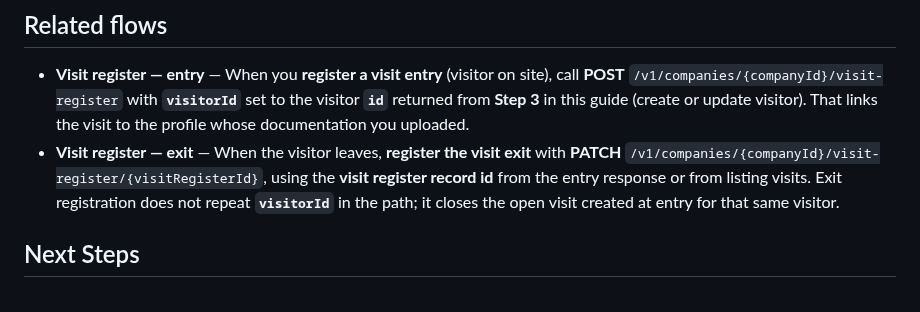
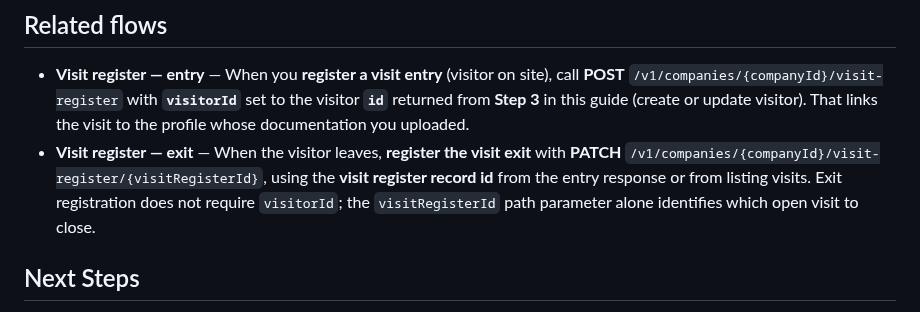
Before and after one commit to twind-ops/TwindApi-PublicOpenApi, a Markdown page: guides/visits-documentation-upload-api.md, the part around the change. Rendered like a GitHub page.

Commit message:
Update guides/visits-documentation-upload-api.md
Co-authored-by: greptile-apps[bot] <165735046+greptile-apps[bot]@users.noreply.github.com>

```diff
--- a/guides/visits-documentation-upload-api.md
+++ b/guides/visits-documentation-upload-api.md
@@ -211,8 +211,8 @@ version.
   with **PATCH**
   `/v1/companies/{companyId}/visit-register/{visitRegisterId}`, using the
   **visit register record id** from the entry response or from listing visits.
-  Exit registration does not repeat **`visitorId`** in the path; it closes the
-  open visit created at entry for that same visitor.
+  Exit registration does not require `visitorId`; the `visitRegisterId` path
+  parameter alone identifies which open visit to close.
 
 ## Next Steps
 
```
